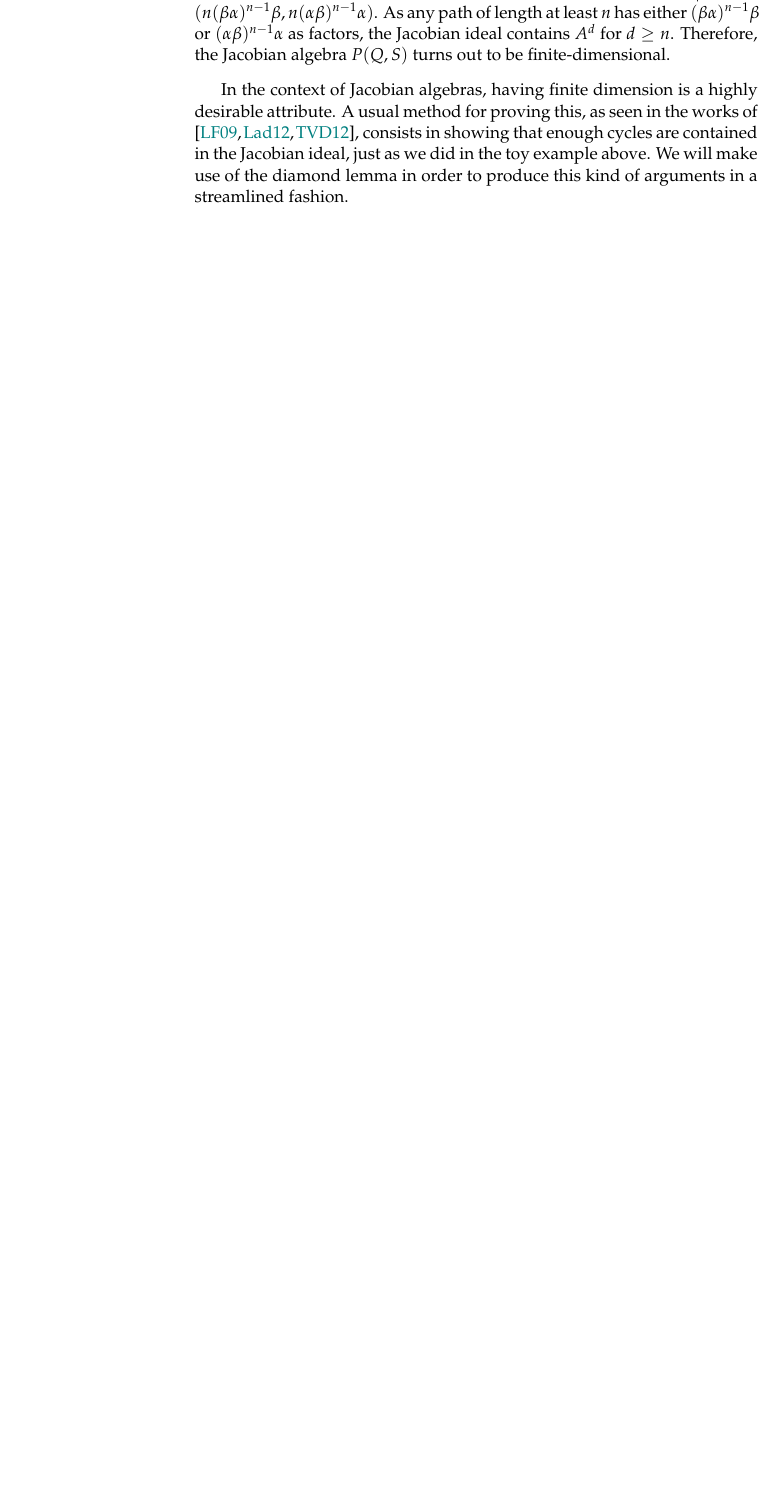
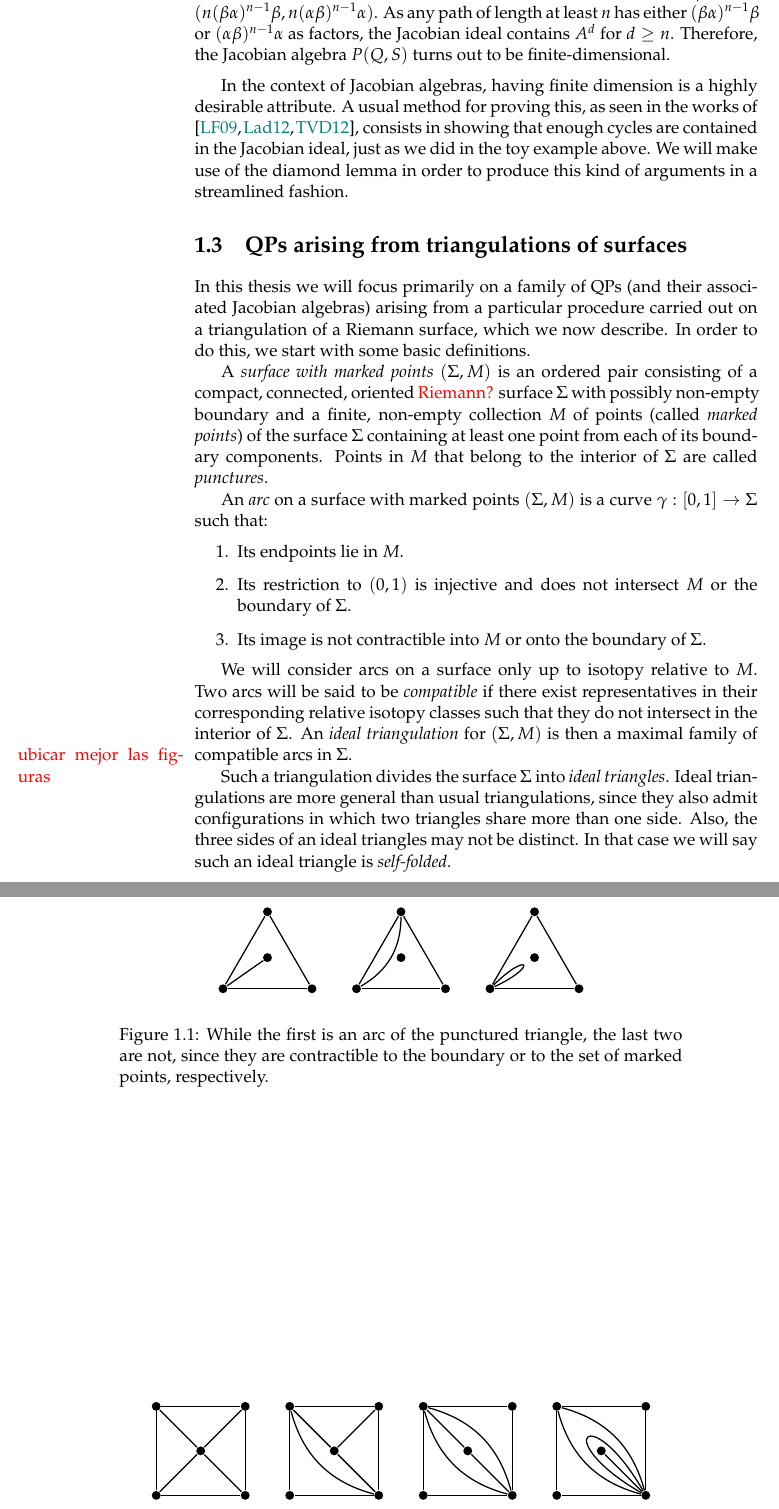
Before and after one commit to fmartin92/Tesis, a LaTeX thesis (tesis.tex, which reads preliminaries.tex): part of page 6 of 7 before the commit and two parts of pages 6 and 7 of 9 after it, the two joined at a grey line, cut so that both start at the same text, the shorter picture padded with empty space. Compiled offline with pdfLaTeX.

Commit message:
Started new section on triangulations of surfaces.

```diff
--- a/preliminaries.tex
+++ b/preliminaries.tex
@@ -161,4 +169,121 @@ Any potential for $Q$ is of the form $\sum_{n=1}^\infty \lambda_n (\alpha\beta)^
 
 In the context of Jacobian algebras, having finite dimension is a highly desirable attribute. A usual method for proving this, as seen in the works of \cite{LF09, Lad12, TVD12}, consists in showing that enough cycles are contained in the Jacobian ideal, just as we did in the toy example above. We will make use of the diamond lemma in order to produce this kind of arguments in a streamlined fashion.
 \end{section}
+
+\begin{section}{QPs arising from triangulations of surfaces}
+In this thesis we will focus primarily on a family of QPs (and their associated Jacobian algebras) arising from a particular procedure carried out on a triangulation of a Riemann surface, which we now describe. In order to do this, we start with some basic definitions.
+
+A \emph{surface with marked points} $(\Sigma,M)$ is an ordered pair consisting of a compact, connected, oriented \textcolor{red}{Riemann?} surface $\Sigma$ with possibly non-empty boundary and a finite, non-empty collection $M$ of points (called \emph{marked points}) of the surface $\Sigma$ containing at least one point from each of its boundary components. Points in $M$ that belong to the interior of $\Sigma$ are called \emph{punctures}.
+
+An \emph{arc} on a surface with marked points $(\Sigma, M)$ is a curve $\gamma:[0,1]\to \Sigma$ such that:
+\begin{enumerate}
+\item Its endpoints lie in $M$.
+\item Its restriction to $(0,1)$ is injective and does not intersect $M$ or the boundary of $\Sigma$.
+\item Its image is not contractible into $M$ or onto the boundary of $\Sigma$.
+\end{enumerate}
+
+\begin{figure}[h]
+\[
+\begin{tikzpicture}[thick]
+\tikzstyle{every node} = [circle, fill=black, minimum size=.2cm, inner sep=0cm]
+\node (se1) at (0,0) {};
+\node (sw1) at (2,0) {}
+	edge (se1);
+\node (n1) at (1,1.73) {}
+	edge (se1)
+	edge (sw1);
+\node (c1) at (1,0.7) {}
+	edge (se1);
+
+\node (se2) at (3,0) {};
+\node (sw2) at (5,0) {}
+	edge (se2);
+\node (n2) at (4,1.73) {}
+	edge (se2)
+	edge (sw2)
+	edge [bend left] (se2);
+\node (c2) at (4,0.7) {};
+
+\node (se3) at (6,0) {}
+	edge [in=25, out=45, distance=1.1cm] (se3);
+\node (sw3) at (8,0) {}
+	edge (se3);
+\node (n3) at (7,1.73) {}
+	edge (se3)
+	edge (sw3);
+\node (c3) at (7,0.7) {};
+\end{tikzpicture}
+\]
+\caption{While the first is an arc of the punctured triangle, the last two are not, since they are contractible to the boundary or to the set of marked points, respectively.}
+\end{figure}
+
+We will consider arcs on a surface only up to isotopy relative to $M$. Two arcs will be said to be \emph{compatible} if there exist representatives in their corresponding relative isotopy classes such that they do not intersect in the interior of $\Sigma$. An \emph{ideal triangulation} for $(\Sigma, M)$ is then a maximal family of compatible arcs in $\Sigma$.
+\begin{figure}[h]
+\[
+\begin{tikzpicture}[thick]
+\tikzstyle{every node} = [circle, fill=black, minimum size=.2cm, inner sep=0cm]
+\node (sw1) at (0,0) {};
+\node (nw1) at (0,2) {}
+	edge (sw1);
+\node (se1) at (2,0) {}
+	edge (sw1);
+\node (ne1) at (2,2) {}
+	edge (nw1)
+	edge (se1);
+\node (c1) at (1,1) {}
+	edge (sw1)
+	edge (nw1)
+	edge (se1)
+	edge (ne1);
+
+\node (sw2) at (3,0) {};
+\node (nw2) at (3,2) {}
+	edge (sw2);
+\node (se2) at (5,0) {}
+	edge (sw2)
+	edge [bend left] (nw2);
+\node (ne2) at (5,2) {}
+	edge (nw2)
+	edge (se2);
+\node (c2) at (4,1) {}
+	edge (nw2)
+	edge (se2)
+	edge (ne2);
+
+\node (sw3) at (6,0) {};
+\node (nw3) at (6,2) {}
+	edge (sw3);
+\node (se3) at (8,0) {}
+	edge (sw3)
+	edge [bend left] (nw3)
+	edge [bend right] (nw3);
+\node (ne3) at (8,2) {}
+	edge (nw3)
+	edge (se3);
+\node (c3) at (7,1) {}
+	edge (nw3)
+	edge (se3);
+
+\node (sw4) at (9,0) {};
+\node (nw4) at (9,2) {}
+	edge (sw4);
+\node (se4) at (11,0) {}
+	edge (sw4)
+	edge [bend left] (nw4)
+	edge [bend right] (nw4)
+	edge [in=150, out=120,distance=2.4cm] (se4);
+\node (ne4) at (11,2) {}
+	edge (nw4)
+	edge (se4);
+\node (c4) at (10,1) {}
+	edge (se4);
+\end{tikzpicture}
+\]
+\caption{Some ideal triangulations of the square with one puncture.}
+\end{figure}
+
+\marginpar{\textcolor{red}{ubicar mejor las figuras}}
+Such a triangulation divides the surface $\Sigma$ into \emph{ideal triangles}. Ideal triangulations are more general than usual triangulations, since they also admit configurations in which two triangles share more than one side. Also, the three sides of an ideal triangles may not be distinct. In that case we will say such an ideal triangle is \emph{self-folded}.
+%\marginpar{\textcolor{red}{quizás acá haya que excluir algunas superficies por motivos técnicos}}
+\end{section}
 \end{chapter}
--- a/tesis.tex
+++ b/tesis.tex
@@ -7,7 +7,7 @@
 \usepackage{amsfonts}
 \usepackage{amssymb}
 \usepackage{amsthm}
-\usepackage[colorlinks=true]{hyperref}
+\usepackage[colorlinks=true, pagebackref=true]{hyperref}
 \usepackage[alphabetic]{amsrefs}
 \usepackage{mathtools}
 \usepackage{xcolor}
```
Also changed, not shown: preliminaries.tex (14 more changed lines).
